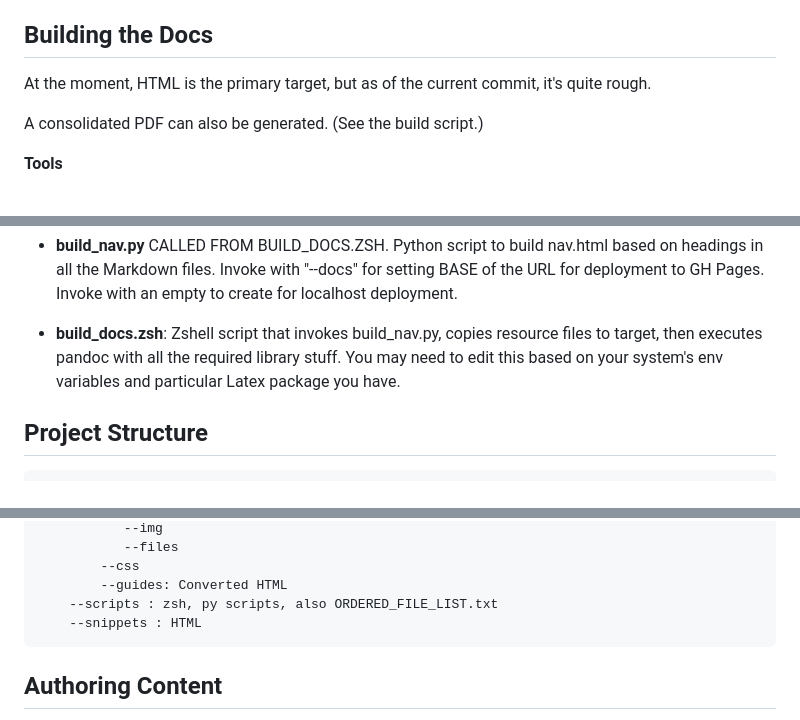
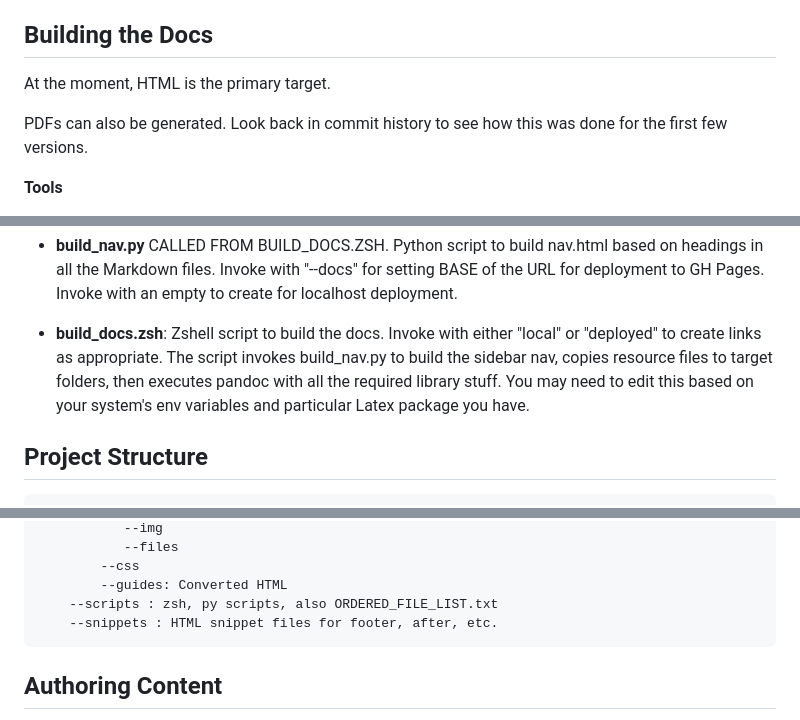
Before and after one commit to jimholmes/runebrace-docs, a Markdown page: README.md, 3 parts joined by grey strips. Rendered like a GitHub page.

Commit message:
Updated run instructions, versioning, etc.

```diff
--- a/README.md
+++ b/README.md
@@ -13,9 +13,9 @@ Contributions to the documentation are welcome. Feel free to submit a pull reque
 
 ## Building the Docs
 
-At the moment, HTML is the primary target, but as of the current commit, it's quite rough.
+At the moment, HTML is the primary target.
 
-A consolidated PDF can also be generated. (See the build script.)
+PDFs can also be generated. Look back in commit history to see how this was done for the first few versions.
 
 **Tools**
 
@@ -35,7 +35,7 @@ At the moment this is built locally on a Mac. The script and tools all have Wind
 
 * **build_nav.py** CALLED FROM BUILD_DOCS.ZSH. Python script to build nav.html based on headings in all the Markdown files. Invoke with "--docs" for setting BASE of the URL for deployment to GH Pages. Invoke with an empty to create for localhost deployment.
 
-* **build_docs.zsh**: Zshell script that invokes build_nav.py, copies resource files to target, then executes pandoc with all the required library stuff. You may need to edit this based on your system's env variables and particular Latex package you have.
+* **build_docs.zsh**: Zshell script to build the docs. Invoke with either "local" or "deployed" to create links as appropriate.  The script invokes build_nav.py to build the sidebar nav, copies resource files to target folders, then executes pandoc with all the required library stuff. You may need to edit this based on your system's env variables and particular Latex package you have.
 
 ## Project Structure
 
@@ -53,7 +53,7 @@ At the moment this is built locally on a Mac. The script and tools all have Wind
             --css
             --guides: Converted HTML
         --scripts : zsh, py scripts, also ORDERED_FILE_LIST.txt
-        --snippets : HTML
+        --snippets : HTML snippet files for footer, after, etc.
 
 
 ## Authoring Content
```
Also changed, not shown: other parts of README.md (+4 -0 lines).
